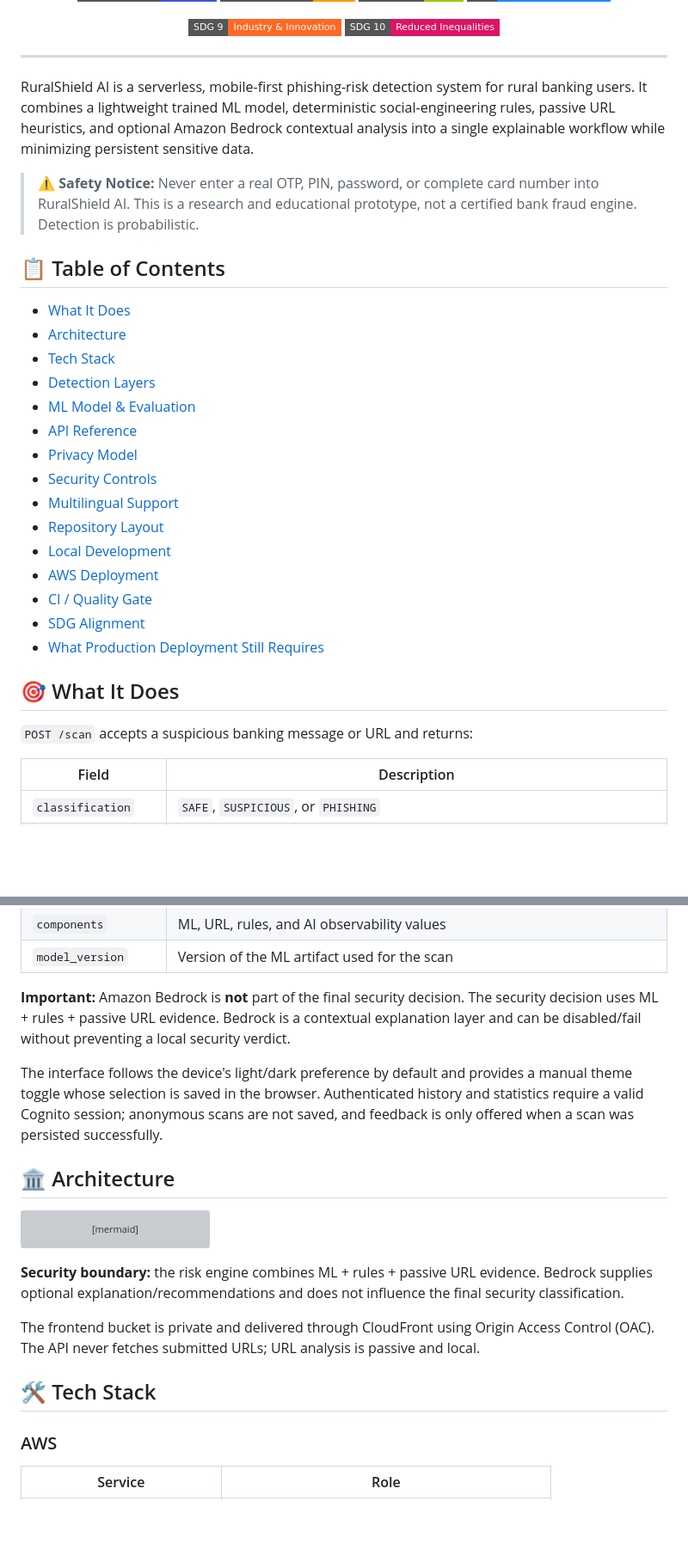
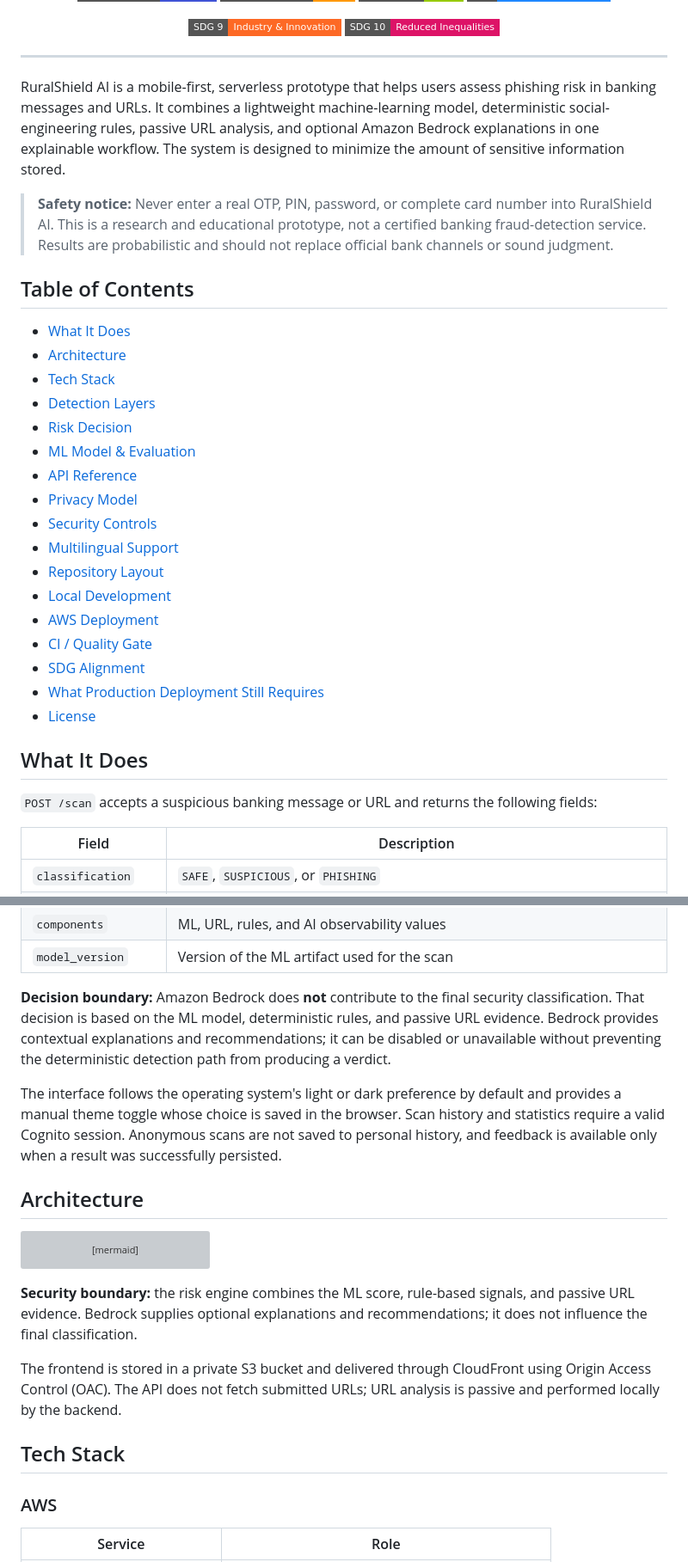
Before and after one commit to assishmoncs/ruralshield, a Markdown page: README.md, 2 parts joined by grey strips. Shown at 86% size. Drawn GitHub-style; badges without logos; blank space fills up the shorter version; grey boxes are pictures that could not be loaded.

Commit message:
Polish README presentation and documentation

````diff
--- a/README.md
+++ b/README.md
@@ -23,31 +23,33 @@
 
 ---
 
-RuralShield AI is a serverless, mobile-first phishing-risk detection system for rural banking users. It combines a lightweight trained ML model, deterministic social-engineering rules, passive URL heuristics, and optional Amazon Bedrock contextual analysis into a single explainable workflow while minimizing persistent sensitive data.
+RuralShield AI is a mobile-first, serverless prototype that helps users assess phishing risk in banking messages and URLs. It combines a lightweight machine-learning model, deterministic social-engineering rules, passive URL analysis, and optional Amazon Bedrock explanations in one explainable workflow. The system is designed to minimize the amount of sensitive information stored.
 
-> ⚠️ **Safety Notice:** Never enter a real OTP, PIN, password, or complete card number into RuralShield AI. This is a research and educational prototype, not a certified bank fraud engine. Detection is probabilistic.
+> **Safety notice:** Never enter a real OTP, PIN, password, or complete card number into RuralShield AI. This is a research and educational prototype, not a certified banking fraud-detection service. Results are probabilistic and should not replace official bank channels or sound judgment.
 
-## 📋 Table of Contents
+## Table of Contents
 
-- [What It Does](#-what-it-does)
-- [Architecture](#️-architecture)
-- [Tech Stack](#-tech-stack)
-- [Detection Layers](#-detection-layers)
-- [ML Model & Evaluation](#-ml-model--evaluation)
-- [API Reference](#-api-reference)
-- [Privacy Model](#-privacy-model)
-- [Security Controls](#-security-controls)
-- [Multilingual Support](#-multilingual-support)
-- [Repository Layout](#-repository-layout)
-- [Local Development](#-local-development)
-- [AWS Deployment](#-aws-deployment)
-- [CI / Quality Gate](#-ci--quality-gate)
-- [SDG Alignment](#-sdg-alignment)
-- [What Production Deployment Still Requires](#-what-production-deployment-still-requires)
+- [What It Does](#what-it-does)
+- [Architecture](#architecture)
+- [Tech Stack](#tech-stack)
+- [Detection Layers](#detection-layers)
+- [Risk Decision](#risk-decision)
+- [ML Model & Evaluation](#ml-model--evaluation)
+- [API Reference](#api-reference)
+- [Privacy Model](#privacy-model)
+- [Security Controls](#security-controls)
+- [Multilingual Support](#multilingual-support)
+- [Repository Layout](#repository-layout)
+- [Local Development](#local-development)
+- [AWS Deployment](#aws-deployment)
+- [CI / Quality Gate](#ci--quality-gate)
+- [SDG Alignment](#sdg-alignment)
+- [What Production Deployment Still Requires](#what-production-deployment-still-requires)
+- [License](#license)
 
-## 🎯 What It Does
+## What It Does
 
-`POST /scan` accepts a suspicious banking message or URL and returns:
+`POST /scan` accepts a suspicious banking message or URL and returns the following fields:
 
 | Field | Description |
 |---|---|
@@ -61,11 +63,11 @@ RuralShield AI is a serverless, mobile-first phishing-risk detection system for
 | `components` | ML, URL, rules, and AI observability values |
 | `model_version` | Version of the ML artifact used for the scan |
 
-**Important:** Amazon Bedrock is **not** part of the final security decision. The security decision uses ML + rules + passive URL evidence. Bedrock is a contextual explanation layer and can be disabled/fail without preventing a local security verdict.
+**Decision boundary:** Amazon Bedrock does **not** contribute to the final security classification. That decision is based on the ML model, deterministic rules, and passive URL evidence. Bedrock provides contextual explanations and recommendations; it can be disabled or unavailable without preventing the deterministic detection path from producing a verdict.
 
-The interface follows the device's light/dark preference by default and provides a manual theme toggle whose selection is saved in the browser. Authenticated history and statistics require a valid Cognito session; anonymous scans are not saved, and feedback is only offered when a scan was persisted successfully.
+The interface follows the operating system's light or dark preference by default and provides a manual theme toggle whose choice is saved in the browser. Scan history and statistics require a valid Cognito session. Anonymous scans are not saved to personal history, and feedback is available only when a result was successfully persisted.
 
-## 🏛️ Architecture
+## Architecture
 
 ```mermaid
 flowchart TD
@@ -89,11 +91,11 @@ flowchart TD
     JWT[Cognito JWT] -->|Private routes| API
 ```
 
-**Security boundary:** the risk engine combines ML + rules + passive URL evidence. Bedrock supplies optional explanation/recommendations and does not influence the final security classification.
+**Security boundary:** the risk engine combines the ML score, rule-based signals, and passive URL evidence. Bedrock supplies optional explanations and recommendations; it does not influence the final classification.
 
-The frontend bucket is private and delivered through CloudFront using Origin Access Control (OAC). The API never fetches submitted URLs; URL analysis is passive and local.
+The frontend is stored in a private S3 bucket and delivered through CloudFront using Origin Access Control (OAC). The API does not fetch submitted URLs; URL analysis is passive and performed locally by the backend.
 
-## 🛠️ Tech Stack
+## Tech Stack
 
 ### AWS
 
````
Also changed, not shown: other parts of README.md (+38 -35 lines).
